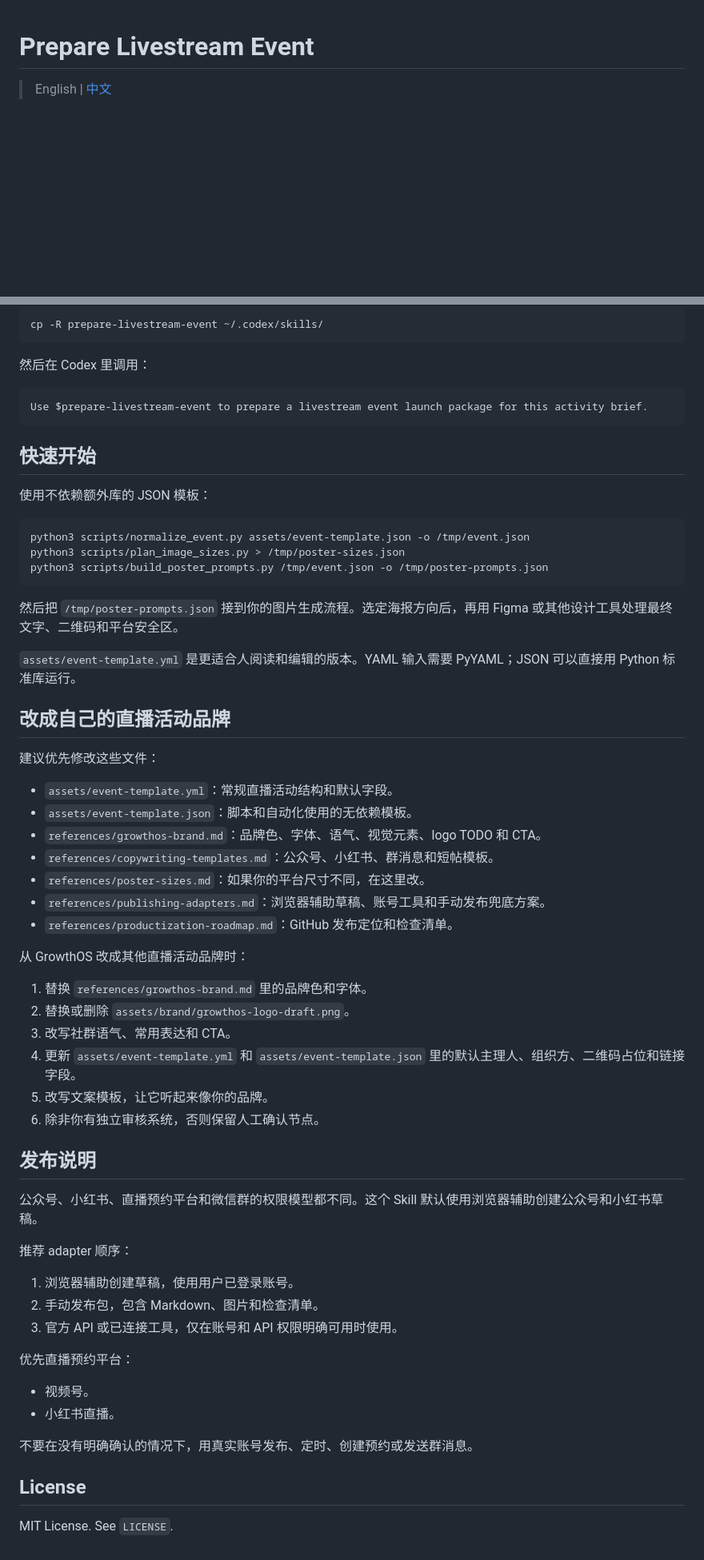
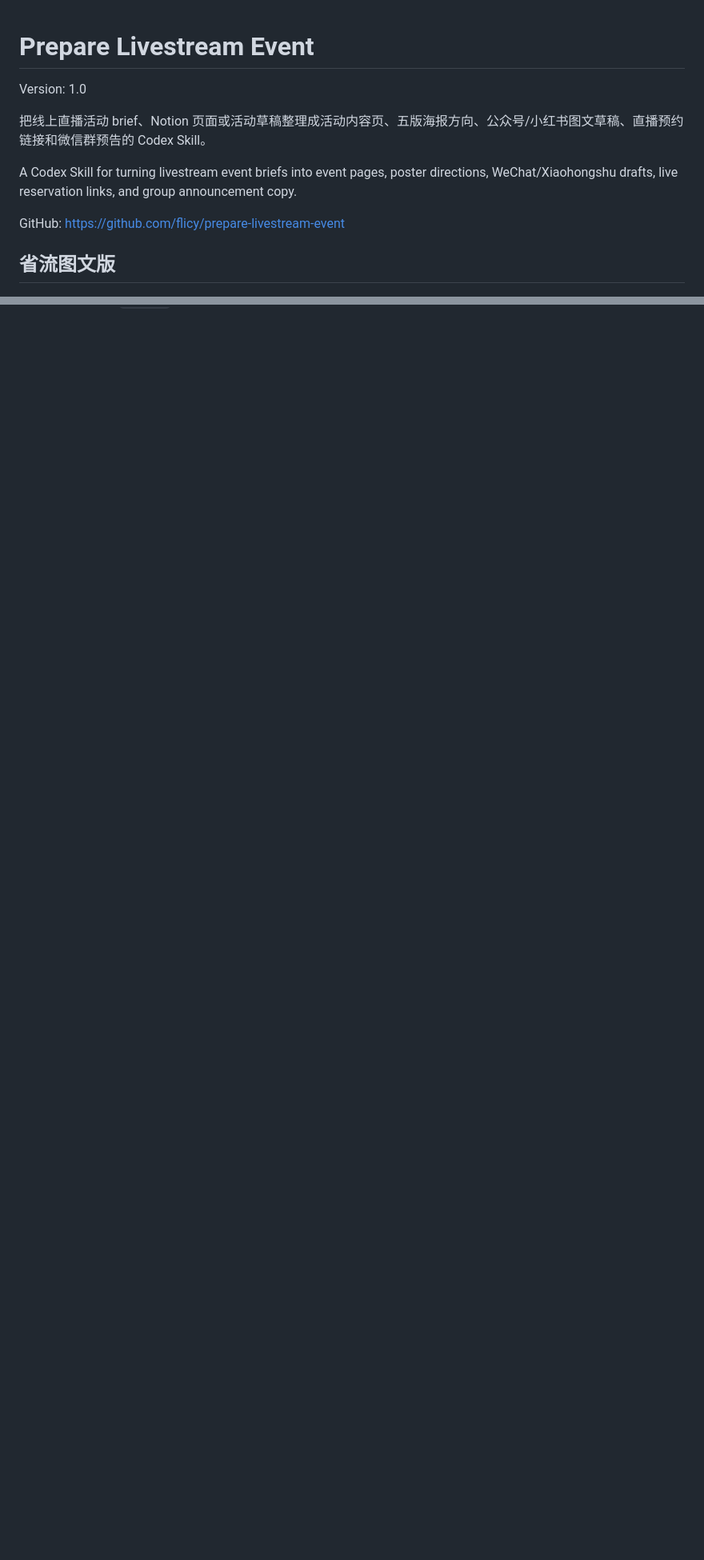
Before and after one commit to flicy/prepare-livestream-event, a Markdown page: README.md, 2 parts joined by grey strips. Shown at 80% size. GitHub-like rendering; blank space fills up the shorter version.

````diff
--- a/README.md
+++ b/README.md
@@ -1,6 +1,14 @@
 # Prepare Livestream Event
 
-> English | [中文](#中文说明)
+Version: 1.0
+
+把线上直播活动 brief、Notion 页面或活动草稿整理成活动内容页、五版海报方向、公众号/小红书图文草稿、直播预约链接和微信群预告的 Codex Skill。
+
+A Codex Skill for turning livestream event briefs into event pages, poster directions, WeChat/Xiaohongshu drafts, live reservation links, and group announcement copy.
+
+GitHub: https://github.com/flicy/prepare-livestream-event
+
+## 省流图文版
 
 ![Prepare Livestream Event overview](assets/examples/readme-intro-screenshot.png)
 
@@ -259,65 +234,0 @@ https://github.com/flicy/prepare-livestream-event
-```bash
-cp -R prepare-livestream-event ~/.codex/skills/
-```
-
-然后在 Codex 里调用：
-
-```text
-Use $prepare-livestream-event to prepare a livestream event launch package for this activity brief.
-```
-
-## 快速开始
-
-使用不依赖额外库的 JSON 模板：
-
-```bash
-python3 scripts/normalize_event.py assets/event-template.json -o /tmp/event.json
-python3 scripts/plan_image_sizes.py > /tmp/poster-sizes.json
-python3 scripts/build_poster_prompts.py /tmp/event.json -o /tmp/poster-prompts.json
-```
-
-然后把 `/tmp/poster-prompts.json` 接到你的图片生成流程。选定海报方向后，再用 Figma 或其他设计工具处理最终文字、二维码和平台安全区。
-
-`assets/event-template.yml` 是更适合人阅读和编辑的版本。YAML 输入需要 PyYAML；JSON 可以直接用 Python 标准库运行。
-
-## 改成自己的直播活动品牌
-
-建议优先修改这些文件：
-
-- `assets/event-template.yml`：常规直播活动结构和默认字段。
-- `assets/event-template.json`：脚本和自动化使用的无依赖模板。
-- `references/growthos-brand.md`：品牌色、字体、语气、视觉元素、logo TODO 和 CTA。
-- `references/copywriting-templates.md`：公众号、小红书、群消息和短帖模板。
-- `references/poster-sizes.md`：如果你的平台尺寸不同，在这里改。
-- `references/publishing-adapters.md`：浏览器辅助草稿、账号工具和手动发布兜底方案。
-- `references/productization-roadmap.md`：GitHub 发布定位和检查清单。
-
-从 GrowthOS 改成其他直播活动品牌时：
-
-1. 替换 `references/growthos-brand.md` 里的品牌色和字体。
-2. 替换或删除 `assets/brand/growthos-logo-draft.png`。
-3. 改写社群语气、常用表达和 CTA。
-4. 更新 `assets/event-template.yml` 和 `assets/event-template.json` 里的默认主理人、组织方、二维码占位和链接字段。
-5. 改写文案模板，让它听起来像你的品牌。
-6. 除非你有独立审核系统，否则保留人工确认节点。
-
-## 发布说明
-
-公众号、小红书、直播预约平台和微信群的权限模型都不同。这个 Skill 默认使用浏览器辅助创建公众号和小红书草稿。
-
-推荐 adapter 顺序：
-
-1. 浏览器辅助创建草稿，使用用户已登录账号。
-2. 手动发布包，包含 Markdown、图片和检查清单。
-3. 官方 API 或已连接工具，仅在账号和 API 权限明确可用时使用。
-
-优先直播预约平台：
-
-- 视频号。
-- 小红书直播。
-
-不要在没有明确确认的情况下，用真实账号发布、定时、创建预约或发送群消息。
-
-## License
-
-MIT License. See `LICENSE`.
````
Also changed, not shown: other parts of README.md (+147 -179 lines).
